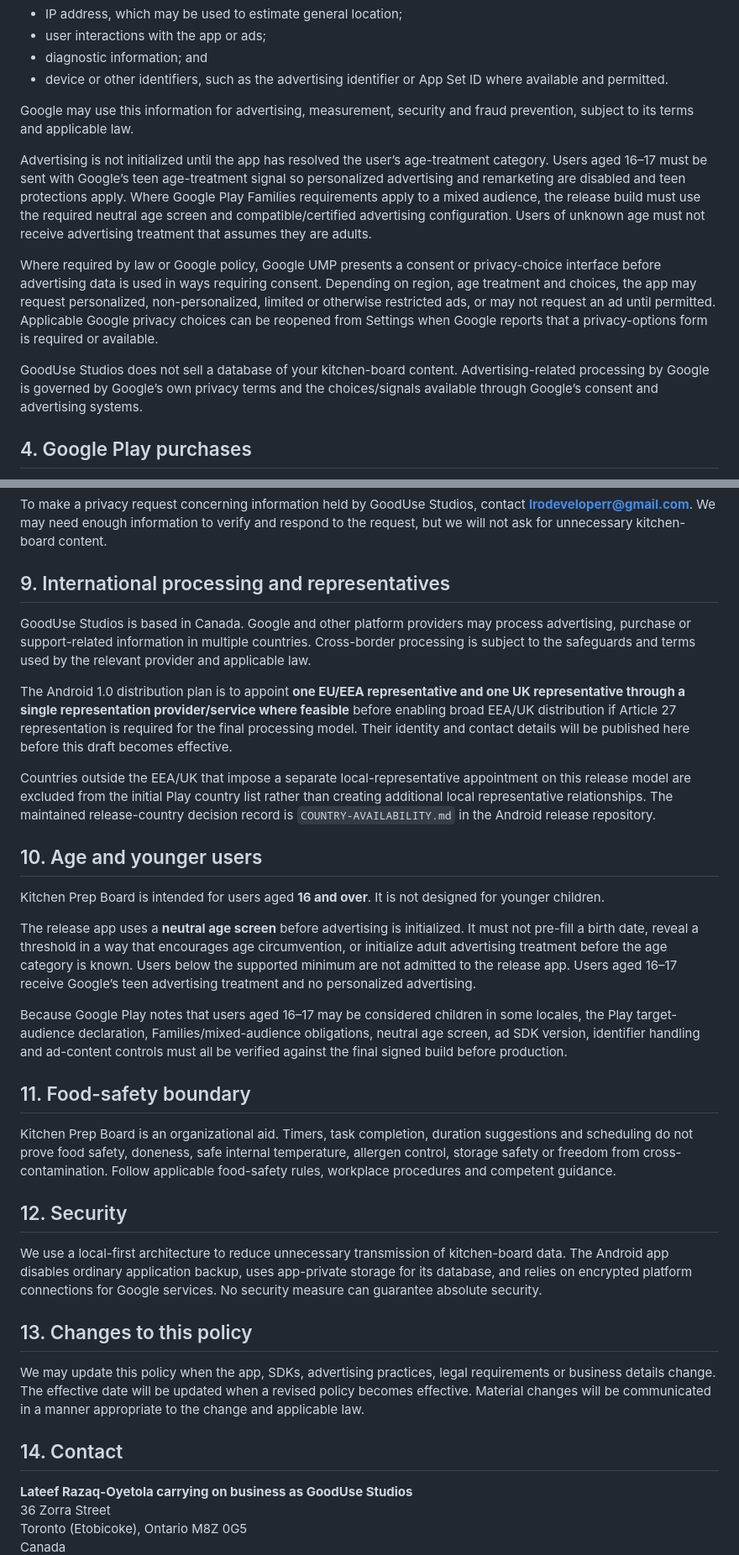
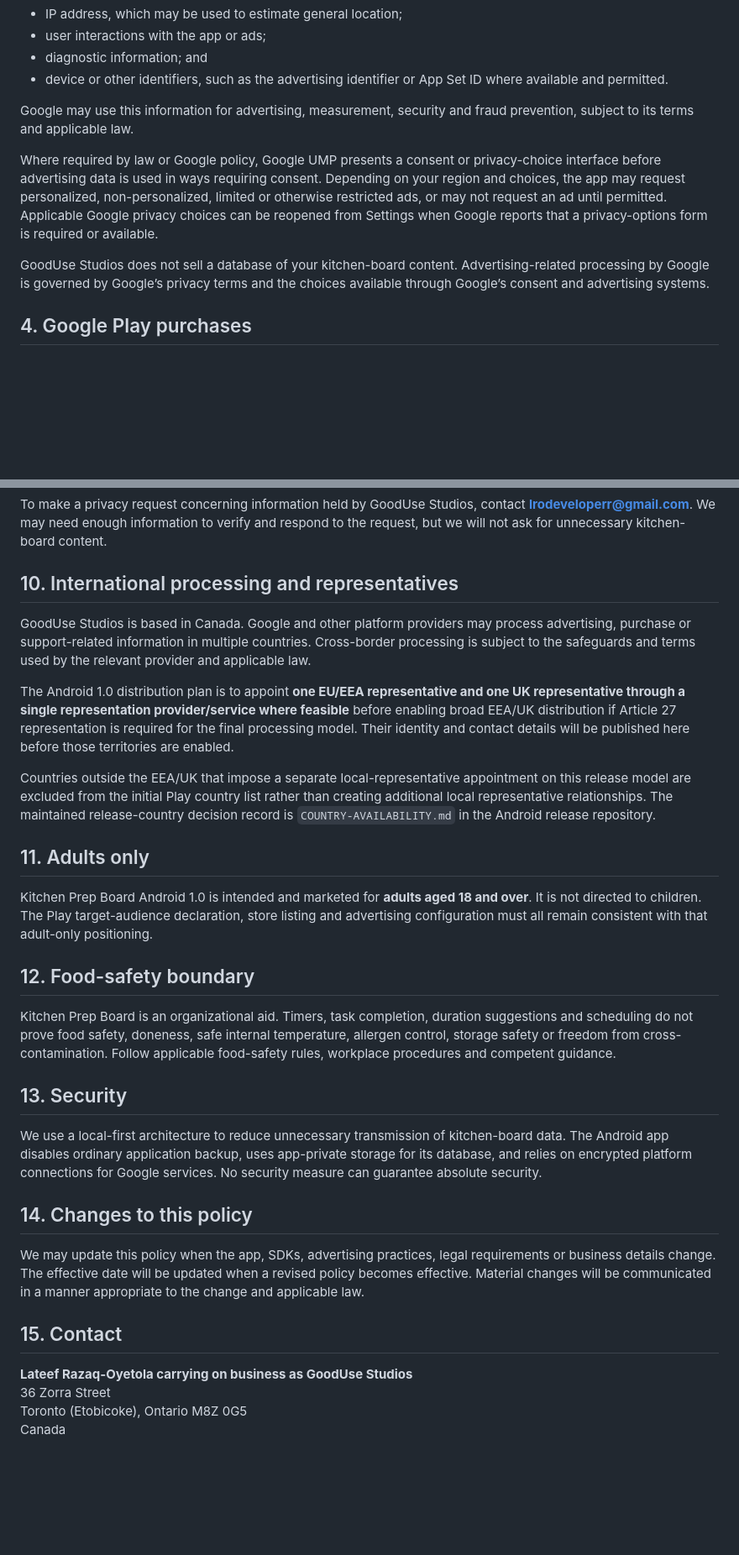
Before and after one commit to lrodeveloperr/kitcgen-prep-android, a Markdown page: legal-drafts/privacy.md, 2 parts joined by grey strips. Shown at 84% size. GitHub-like rendering; blank space fills up the shorter version.

Commit message:
Revert privacy release to adult-only Android 1.0

```diff
--- a/legal-drafts/privacy.md
+++ b/legal-drafts/privacy.md
@@ -44,11 +43,9 @@ The free version uses Google Mobile Ads / AdMob. According to Google’s Mobile
 
 Google may use this information for advertising, measurement, security and fraud prevention, subject to its terms and applicable law.
 
-Advertising is not initialized until the app has resolved the user’s age-treatment category. Users aged 16–17 must be sent with Google’s teen age-treatment signal so personalized advertising and remarketing are disabled and teen protections apply. Where Google Play Families requirements apply to a mixed audience, the release build must use the required neutral age screen and compatible/certified advertising configuration. Users of unknown age must not receive advertising treatment that assumes they are adults.
+Where required by law or Google policy, Google UMP presents a consent or privacy-choice interface before advertising data is used in ways requiring consent. Depending on your region and choices, the app may request personalized, non-personalized, limited or otherwise restricted ads, or may not request an ad until permitted. Applicable Google privacy choices can be reopened from Settings when Google reports that a privacy-options form is required or available.
 
-Where required by law or Google policy, Google UMP presents a consent or privacy-choice interface before advertising data is used in ways requiring consent. Depending on region, age treatment and choices, the app may request personalized, non-personalized, limited or otherwise restricted ads, or may not request an ad until permitted. Applicable Google privacy choices can be reopened from Settings when Google reports that a privacy-options form is required or available.
-
-GoodUse Studios does not sell a database of your kitchen-board content. Advertising-related processing by Google is governed by Google’s own privacy terms and the choices/signals available through Google’s consent and advertising systems.
+GoodUse Studios does not sell a database of your kitchen-board content. Advertising-related processing by Google is governed by Google’s privacy terms and the choices available through Google’s consent and advertising systems.
 
 ## 4. Google Play purchases
 
@@ -91,35 +92,31 @@ Depending on where you live, you may have rights to information, access, correct
 
 To make a privacy request concerning information held by GoodUse Studios, contact **lrodeveloperr@gmail.com**. We may need enough information to verify and respond to the request, but we will not ask for unnecessary kitchen-board content.
 
-## 9. International processing and representatives
+## 10. International processing and representatives
 
 GoodUse Studios is based in Canada. Google and other platform providers may process advertising, purchase or support-related information in multiple countries. Cross-border processing is subject to the safeguards and terms used by the relevant provider and applicable law.
 
-The Android 1.0 distribution plan is to appoint **one EU/EEA representative and one UK representative through a single representation provider/service where feasible** before enabling broad EEA/UK distribution if Article 27 representation is required for the final processing model. Their identity and contact details will be published here before this draft becomes effective.
+The Android 1.0 distribution plan is to appoint **one EU/EEA representative and one UK representative through a single representation provider/service where feasible** before enabling broad EEA/UK distribution if Article 27 representation is required for the final processing model. Their identity and contact details will be published here before those territories are enabled.
 
 Countries outside the EEA/UK that impose a separate local-representative appointment on this release model are excluded from the initial Play country list rather than creating additional local representative relationships. The maintained release-country decision record is `COUNTRY-AVAILABILITY.md` in the Android release repository.
 
-## 10. Age and younger users
+## 11. Adults only
 
-Kitchen Prep Board is intended for users aged **16 and over**. It is not designed for younger children.
+Kitchen Prep Board Android 1.0 is intended and marketed for **adults aged 18 and over**. It is not directed to children. The Play target-audience declaration, store listing and advertising configuration must all remain consistent with that adult-only positioning.
 
-The release app uses a **neutral age screen** before advertising is initialized. It must not pre-fill a birth date, reveal a threshold in a way that encourages age circumvention, or initialize adult advertising treatment before the age category is known. Users below the supported minimum are not admitted to the release app. Users aged 16–17 receive Google’s teen advertising treatment and no personalized advertising.
-
-Because Google Play notes that users aged 16–17 may be considered children in some locales, the Play target-audience declaration, Families/mixed-audience obligations, neutral age screen, ad SDK version, identifier handling and ad-content controls must all be verified against the final signed build before production.
-
-## 11. Food-safety boundary
+## 12. Food-safety boundary
 
 Kitchen Prep Board is an organizational aid. Timers, task completion, duration suggestions and scheduling do not prove food safety, doneness, safe internal temperature, allergen control, storage safety or freedom from cross-contamination. Follow applicable food-safety rules, workplace procedures and competent guidance.
 
-## 12. Security
+## 13. Security
 
 We use a local-first architecture to reduce unnecessary transmission of kitchen-board data. The Android app disables ordinary application backup, uses app-private storage for its database, and relies on encrypted platform connections for Google services. No security measure can guarantee absolute security.
 
-## 13. Changes to this policy
+## 14. Changes to this policy
 
 We may update this policy when the app, SDKs, advertising practices, legal requirements or business details change. The effective date will be updated when a revised policy becomes effective. Material changes will be communicated in a manner appropriate to the change and applicable law.
 
-## 14. Contact
+## 15. Contact
 
 **Lateef Razaq-Oyetola carrying on business as GoodUse Studios**
 36 Zorra Street
```
Also changed, not shown: other parts of legal-drafts/privacy.md (+14 -11 lines).
